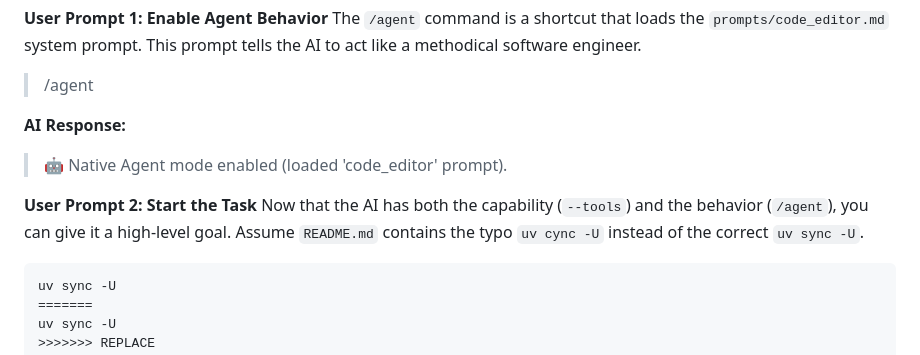
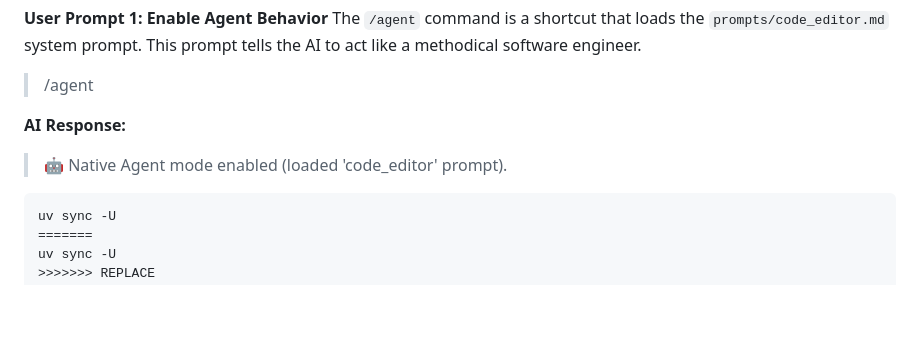
Before and after one commit to mattsta/pai, a Markdown page: docs/TOOL_TUTORIAL.md, the part around the change. Drawn GitHub-style; blank space fills up the shorter version.

```diff
--- a/docs/TOOL_TUTORIAL.md
+++ b/docs/TOOL_TUTORIAL.md
@@ -49,9 +49,6 @@ The `/agent` command is a shortcut that loads the `prompts/code_editor.md` syste
 **AI Response:**
 > 🤖 Native Agent mode enabled (loaded 'code_editor' prompt).
 
-**User Prompt 2: Start the Task**
-Now that the AI has both the capability (`--tools`) and the behavior (`/agent`), you can give it a high-level goal. Assume `README.md` contains the typo `uv cync -U` instead of the correct `uv sync -U`.
-
     uv sync -U
     =======
     uv sync -U
```
Also changed, not shown: docs/TOOLS.md (+0 -10 lines).
